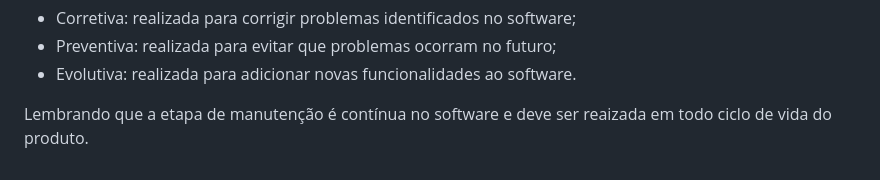
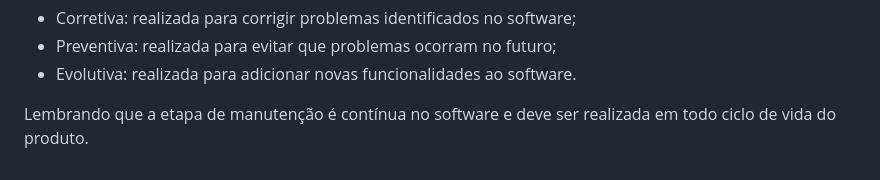
Before and after one commit to brunoxkk0/projeto-comum, a Markdown page: text1.md, the part around the change. GitHub-like rendering.

```diff
--- a/text1.md
+++ b/text1.md
@@ -80,4 +80,4 @@ E não acaba por aqui, a etapa de manutenção será todas as correções e melh
 * Preventiva: realizada para evitar que problemas ocorram no futuro;
 * Evolutiva: realizada para adicionar novas funcionalidades ao software.
 
-Lembrando que a etapa de manutenção é contínua no software e deve ser reaizada em todo ciclo de vida do produto.
+Lembrando que a etapa de manutenção é contínua no software e deve ser realizada em todo ciclo de vida do produto.
```
